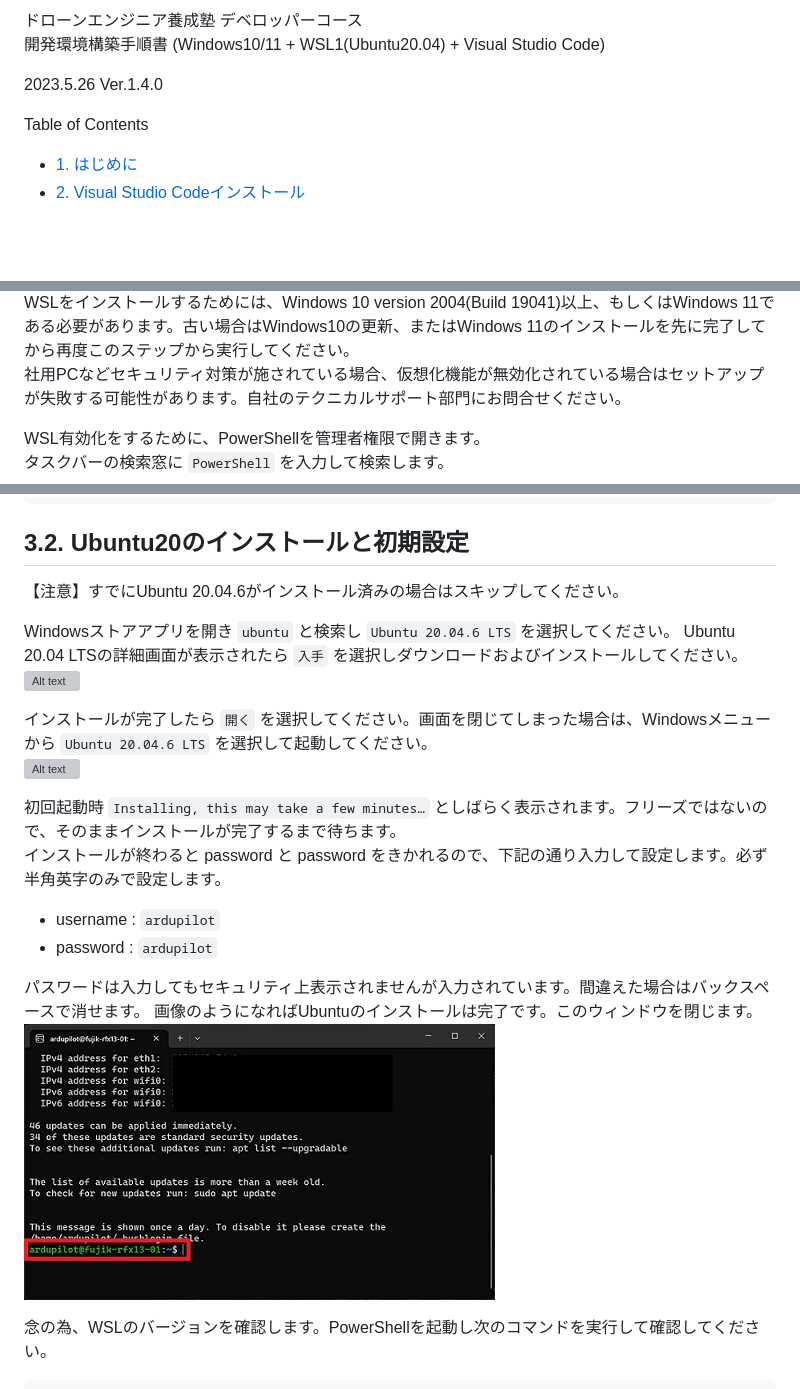
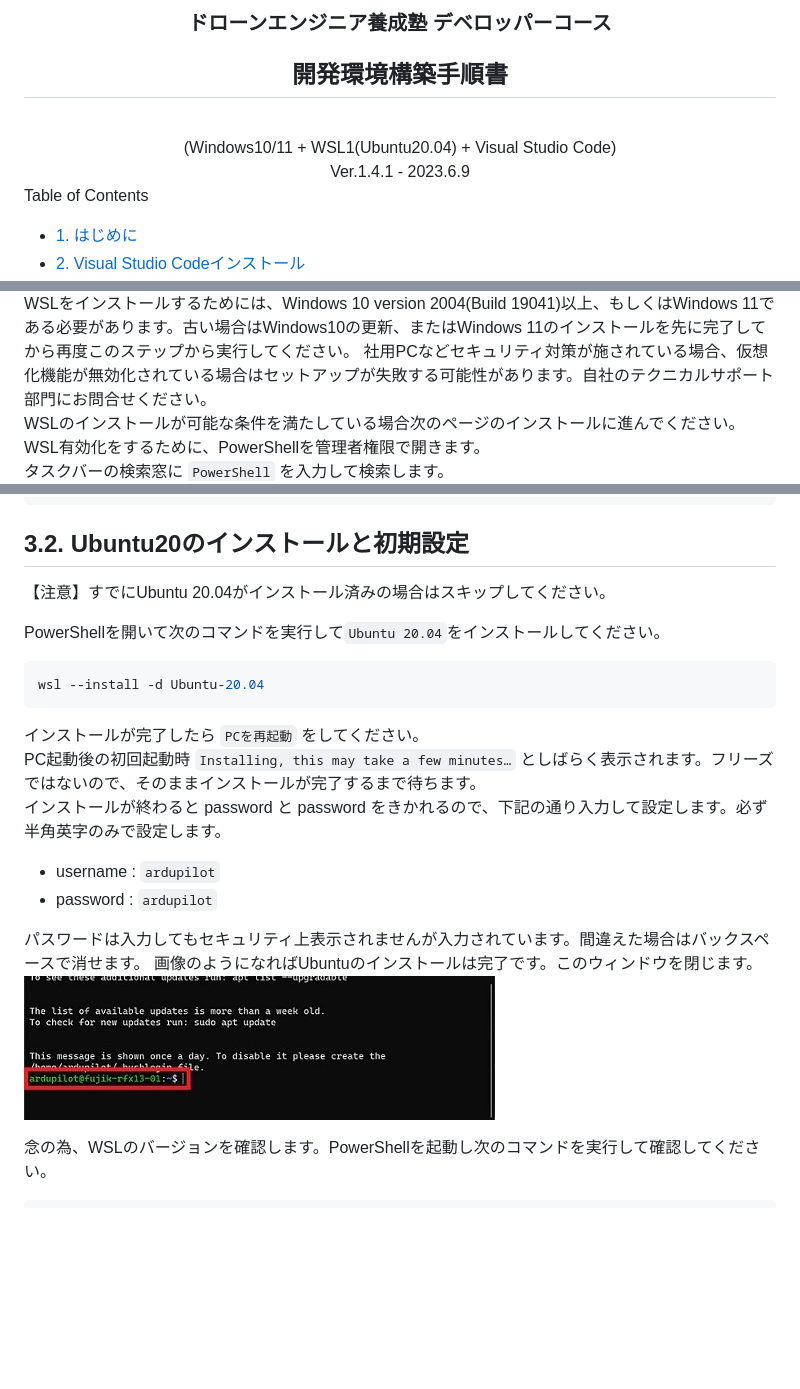
Before and after one commit to hfujikawa77/droneschool-doc, a Markdown page: doc/drone-dev-env-setup-guide/drone-dev-env-setup-guide.md, 3 parts joined by grey strips. GitHub-like rendering; pictures changed too: doc/drone-dev-env-setup-guide/media/ubuntu-setup-030.jpg; blank space fills up the shorter version; grey boxes are pictures that could not be loaded.

Commit message:
WSLインストール方法変更 WIP PDFレイアウト修正 その他微修正

````diff
--- a/doc/drone-dev-env-setup-guide/drone-dev-env-setup-guide.md
+++ b/doc/drone-dev-env-setup-guide/drone-dev-env-setup-guide.md
@@ -1,6 +1,13 @@
-ドローンエンジニア養成塾 デベロッパーコース
-開発環境構築手順書 (Windows10/11 + WSL1(Ubuntu20.04) + Visual Studio Code)
+<div align="center">
+<h3>ドローンエンジニア養成塾 デベロッパーコース</h3>
+<h2>開発環境構築手順書</h2><br>
+(Windows10/11 + WSL1(Ubuntu20.04) + Visual Studio Code)<br/>
+Ver.1.4.1 - 2023.6.9
+</div>
 
-2023.5.26 Ver.1.4.0
+<!--
+Ver.1.4.0 - 2023.5.26 - 初版
+Ver.1.4.1 - 2023.6.9  - WSLインストール方法変更、PDFレイアウト調整、微修正
+-->
 
 Table of Contents
@@ -66,5 +84,8 @@ winver
 WSLをインストールするためには、Windows 10 version 2004(Build 19041)以上、もしくはWindows 11である必要があります。古い場合はWindows10の更新、またはWindows 11のインストールを先に完了してから再度このステップから実行してください。
-社用PCなどセキュリティ対策が施されている場合、仮想化機能が無効化されている場合はセットアップが失敗する可能性があります。自社のテクニカルサポート部門にお問合せください。
+社用PCなどセキュリティ対策が施されている場合、仮想化機能が無効化されている場合はセットアップが失敗する可能性があります。自社のテクニカルサポート部門にお問合せください。<br/>
+WSLのインストールが可能な条件を満たしている場合次のページのインストールに進んでください。
+
+<div style="page-break-before:always"></div>
 
 WSL有効化をするために、PowerShellを管理者権限で開きます。
 タスクバーの検索窓に `PowerShell` を入力して検索します。
@@ -90,14 +113,13 @@ wsl --set-default-version 1
 ## 3.2. Ubuntu20のインストールと初期設定
-【注意】すでにUbuntu 20.04.6がインストール済みの場合はスキップしてください。
+【注意】すでにUbuntu 20.04がインストール済みの場合はスキップしてください。
 
-Windowsストアアプリを開き `ubuntu` と検索し `Ubuntu 20.04.6 LTS` を選択してください。
-Ubuntu 20.04 LTSの詳細画面が表示されたら `入手` を選択しダウンロードおよびインストールしてください。
-![Alt text](media/ubuntu-setup-010.jpg)
+PowerShellを開いて次のコマンドを実行して`Ubuntu 20.04`をインストールしてください。
+```powershell
+wsl --install -d Ubuntu-20.04
+```
 
-インストールが完了したら `開く` を選択してください。画面を閉じてしまった場合は、Windowsメニューから `Ubuntu 20.04.6 LTS` を選択して起動してください。
-![Alt text](media/ubuntu-setup-020.jpg)
-
-初回起動時 `Installing, this may take a few minutes…` としばらく表示されます。フリーズではないので、そのままインストールが完了するまで待ちます。
+インストールが完了したら `PCを再起動` をしてください。<br/>
+PC起動後の初回起動時 `Installing, this may take a few minutes…` としばらく表示されます。フリーズではないので、そのままインストールが完了するまで待ちます。
 インストールが終わると password と password をきかれるので、下記の通り入力して設定します。必ず半角英字のみで設定します。
 
 * username : `ardupilot`
````
Also changed, not shown: other parts of doc/drone-dev-env-setup-guide/drone-dev-env-setup-guide.md (+20 -7 lines).
